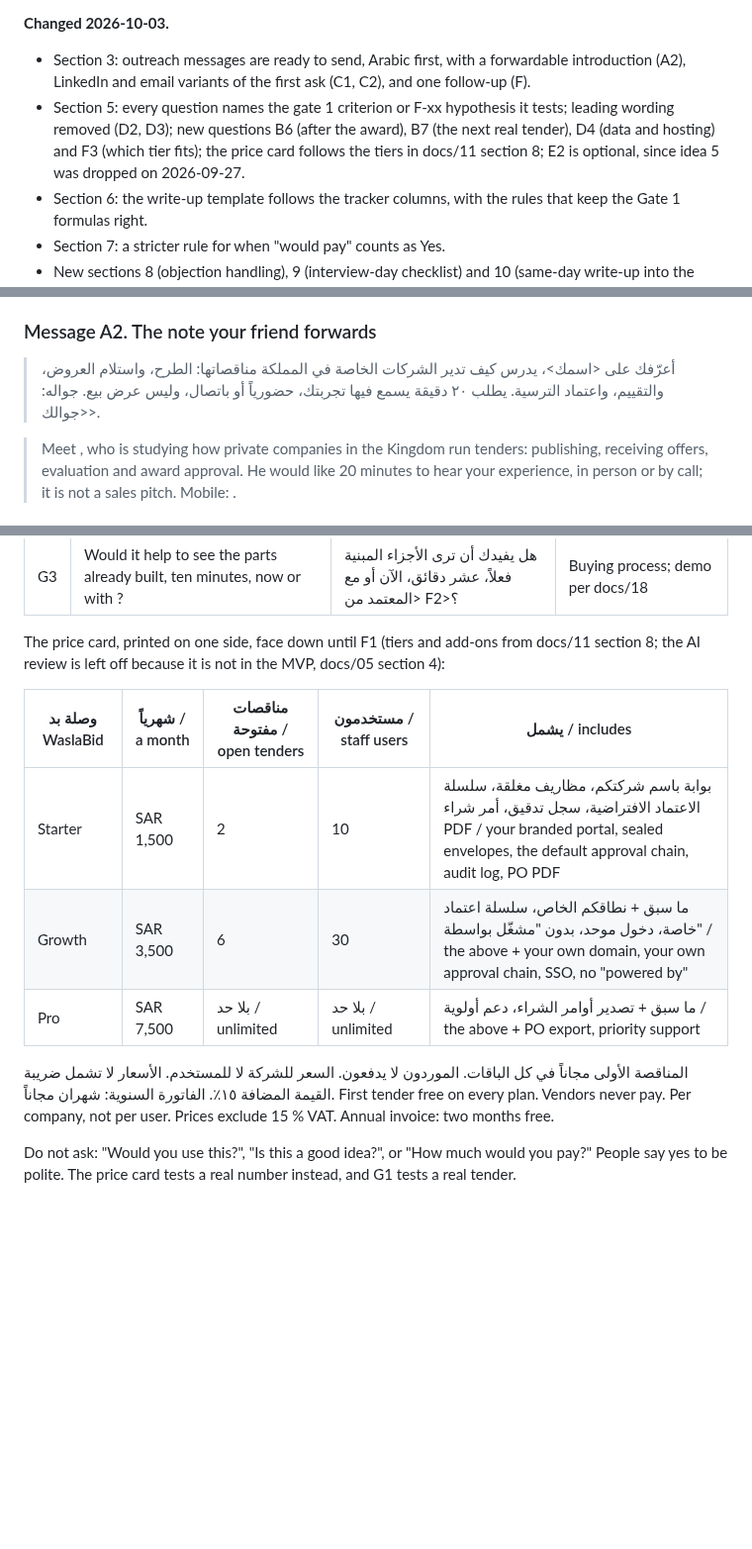
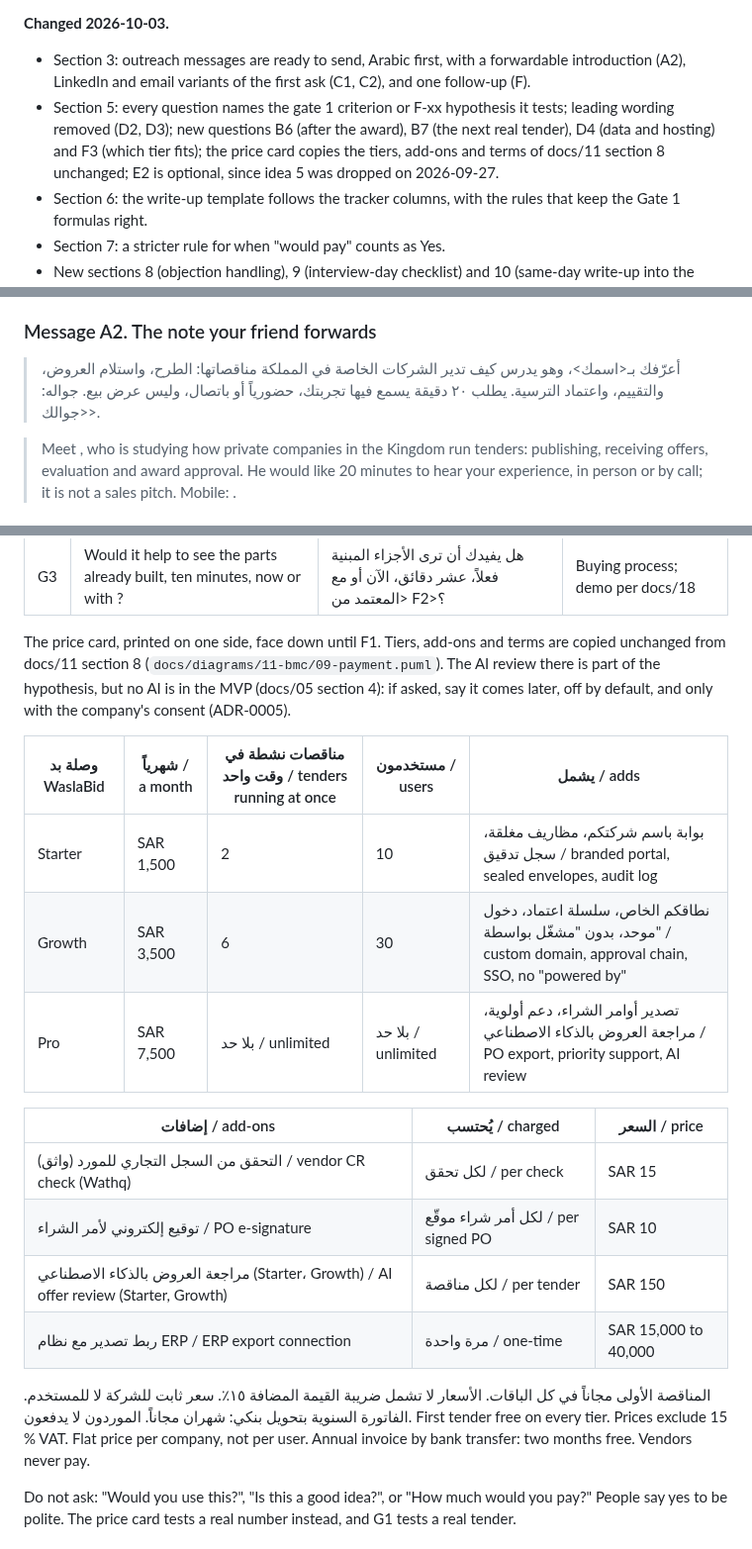
Before and after one commit to AhmedAssaf/ERP, a Markdown page: docs/15-interview-kit.md, 3 parts joined by grey strips. Shown at 99% size. GitHub-like rendering; blank space fills up the shorter version.

Commit message:
docs: gate 1 kit review fixes (W-13, W-31)
docs/15: price card copies docs/11 section 8 tiers, add-ons and terms
unchanged, with "tenders running at once" instead of "open tenders";
objection answers no longer state unbuilt or unpriced things as fact;
C4 reworded to be non-leading; Arabic wording fixes; the budget-owner
rule for "would pay: Yes" is named as the working rule.
docs/09: W-31 acceptance records that working rule.

```diff
--- a/docs/15-interview-kit.md
+++ b/docs/15-interview-kit.md
@@ -6,7 +6,7 @@ Related: docs/10 (weeks 1 to 3), docs/11 sections 2, 8, 10 and 11 (segments, pri
 
 **Changed 2026-10-03.**
 - Section 3: outreach messages are ready to send, Arabic first, with a forwardable introduction (A2), LinkedIn and email variants of the first ask (C1, C2), and one follow-up (F).
-- Section 5: every question names the gate 1 criterion or F-xx hypothesis it tests; leading wording removed (D2, D3); new questions B6 (after the award), B7 (the next real tender), D4 (data and hosting) and F3 (which tier fits); the price card follows the tiers in docs/11 section 8; E2 is optional, since idea 5 was dropped on 2026-09-27.
+- Section 5: every question names the gate 1 criterion or F-xx hypothesis it tests; leading wording removed (D2, D3); new questions B6 (after the award), B7 (the next real tender), D4 (data and hosting) and F3 (which tier fits); the price card copies the tiers, add-ons and terms of docs/11 section 8 unchanged; E2 is optional, since idea 5 was dropped on 2026-09-27.
 - Section 6: the write-up template follows the tracker columns, with the rules that keep the Gate 1 formulas right.
 - Section 7: a stricter rule for when "would pay" counts as Yes.
 - New sections 8 (objection handling), 9 (interview-day checklist) and 10 (same-day write-up into the tracker).
@@ -62,7 +62,7 @@ Ready to send: replace only the angle brackets. Arabic first, English second; se
 
 ### Message A2. The note your friend forwards
 
-> أعرّفك على <اسمك>، يدرس كيف تدير الشركات الخاصة في المملكة مناقصاتها: الطرح، واستلام العروض، والتقييم، واعتماد الترسية. يطلب ٢٠ دقيقة يسمع فيها تجربتك، حضورياً أو باتصال، وليس عرض بيع. جواله: <جوالك>.
+> أعرّفك بـ<اسمك>، وهو يدرس كيف تدير الشركات الخاصة في المملكة مناقصاتها: الطرح، واستلام العروض، والتقييم، واعتماد الترسية. يطلب ٢٠ دقيقة يسمع فيها تجربتك، حضورياً أو باتصال، وليس عرض بيع. جواله: <جوالك>.
 
 > Meet <your name>, who is studying how private companies in the Kingdom run tenders: publishing, receiving offers, evaluation and award approval. He would like 20 minutes to hear your experience, in person or by call; it is not a sales pitch. Mobile: <your mobile>.
 
@@ -201,16 +201,23 @@ What each question tests. G-pay and G-tender are the two gate 1 criteria (W-31);
 | G2 | Who else should I talk to, inside or outside your company? | من غيرك يستحق أن أتحدث معه، داخل شركتكم أو خارجها؟ | Referrals refill the list |
 | G3 | Would it help to see the parts already built, ten minutes, now or with <the approver from F2>? | هل يفيدك أن ترى الأجزاء المبنية فعلاً، عشر دقائق، الآن أو مع <المعتمد من F2>؟ | Buying process; demo per docs/18 |
 
-The price card, printed on one side, face down until F1 (tiers and add-ons from docs/11 section 8; the AI review is left off because it is not in the MVP, docs/05 section 4):
+The price card, printed on one side, face down until F1. Tiers, add-ons and terms are copied unchanged from docs/11 section 8 (`docs/diagrams/11-bmc/09-payment.puml`). The AI review there is part of the hypothesis, but no AI is in the MVP (docs/05 section 4): if asked, say it comes later, off by default, and only with the company's consent (ADR-0005).
 
-| وصلة بد WaslaBid | شهرياً / a month | مناقصات مفتوحة / open tenders | مستخدمون / staff users | يشمل / includes |
+| وصلة بد WaslaBid | شهرياً / a month | مناقصات نشطة في وقت واحد / tenders running at once | مستخدمون / users | يشمل / adds |
 |---|---|---|---|---|
-| Starter | SAR 1,500 | 2 | 10 | بوابة باسم شركتكم، مظاريف مغلقة، سلسلة الاعتماد الافتراضية، سجل تدقيق، أمر شراء PDF / your branded portal, sealed envelopes, the default approval chain, audit log, PO PDF |
-| Growth | SAR 3,500 | 6 | 30 | ما سبق + نطاقكم الخاص، سلسلة اعتماد خاصة، دخول موحد، بدون "مشغّل بواسطة" / the above + your own domain, your own approval chain, SSO, no "powered by" |
-| Pro | SAR 7,500 | بلا حد / unlimited | بلا حد / unlimited | ما سبق + تصدير أوامر الشراء، دعم أولوية / the above + PO export, priority support |
+| Starter | SAR 1,500 | 2 | 10 | بوابة باسم شركتكم، مظاريف مغلقة، سجل تدقيق / branded portal, sealed envelopes, audit log |
+| Growth | SAR 3,500 | 6 | 30 | نطاقكم الخاص، سلسلة اعتماد، دخول موحد، بدون "مشغّل بواسطة" / custom domain, approval chain, SSO, no "powered by" |
+| Pro | SAR 7,500 | بلا حد / unlimited | بلا حد / unlimited | تصدير أوامر الشراء، دعم أولوية، مراجعة العروض بالذكاء الاصطناعي / PO export, priority support, AI review |
 
-المناقصة الأولى مجاناً في كل الباقات. الموردون لا يدفعون. السعر للشركة لا للمستخدم. الأسعار لا تشمل ضريبة القيمة المضافة ١٥٪. الفاتورة السنوية: شهران مجاناً.
-First tender free on every plan. Vendors never pay. Per company, not per user. Prices exclude 15 % VAT. Annual invoice: two months free.
+| إضافات / add-ons | يُحتسب / charged | السعر / price |
+|---|---|---|
+| التحقق من السجل التجاري للمورد (واثق) / vendor CR check (Wathq) | لكل تحقق / per check | SAR 15 |
+| توقيع إلكتروني لأمر الشراء / PO e-signature | لكل أمر شراء موقّع / per signed PO | SAR 10 |
+| مراجعة العروض بالذكاء الاصطناعي (Starter، Growth) / AI offer review (Starter, Growth) | لكل مناقصة / per tender | SAR 150 |
+| ربط تصدير مع نظام ERP / ERP export connection | مرة واحدة / one-time | SAR 15,000 to 40,000 |
+
+المناقصة الأولى مجاناً في كل الباقات. الأسعار لا تشمل ضريبة القيمة المضافة ١٥٪. سعر ثابت للشركة لا للمستخدم. الفاتورة السنوية بتحويل بنكي: شهران مجاناً. الموردون لا يدفعون.
+First tender free on every tier. Prices exclude 15 % VAT. Flat price per company, not per user. Annual invoice by bank transfer: two months free. Vendors never pay.
 
 Do not ask: "Would you use this?", "Is this a good idea?", or "How much would you pay?" People say yes to be polite. The price card tests a real number instead, and G1 tests a real tender.
 
```
Also changed, not shown: other parts of docs/15-interview-kit.md (+6 -6 lines), docs/09-backlog.md (+1 -1 lines).
